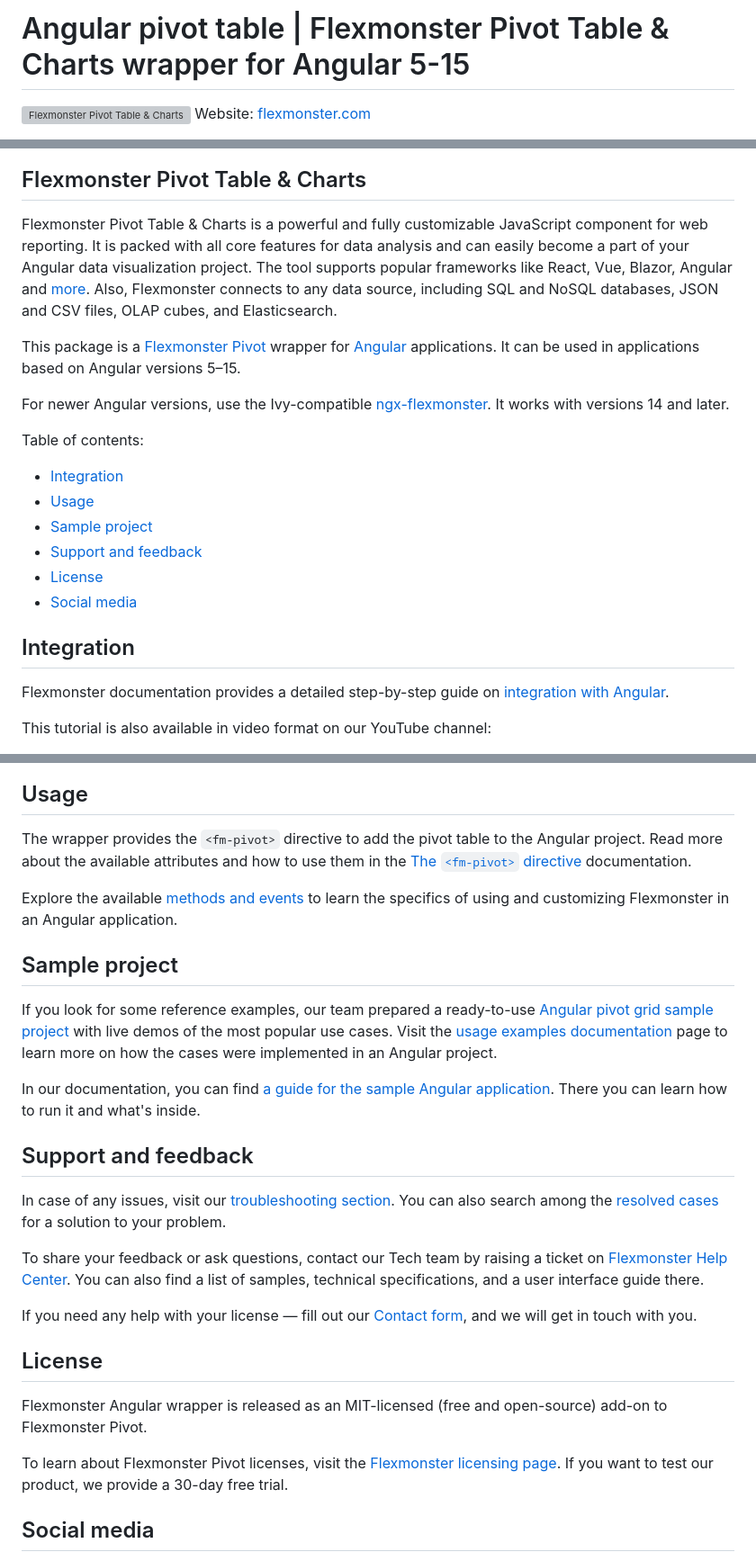
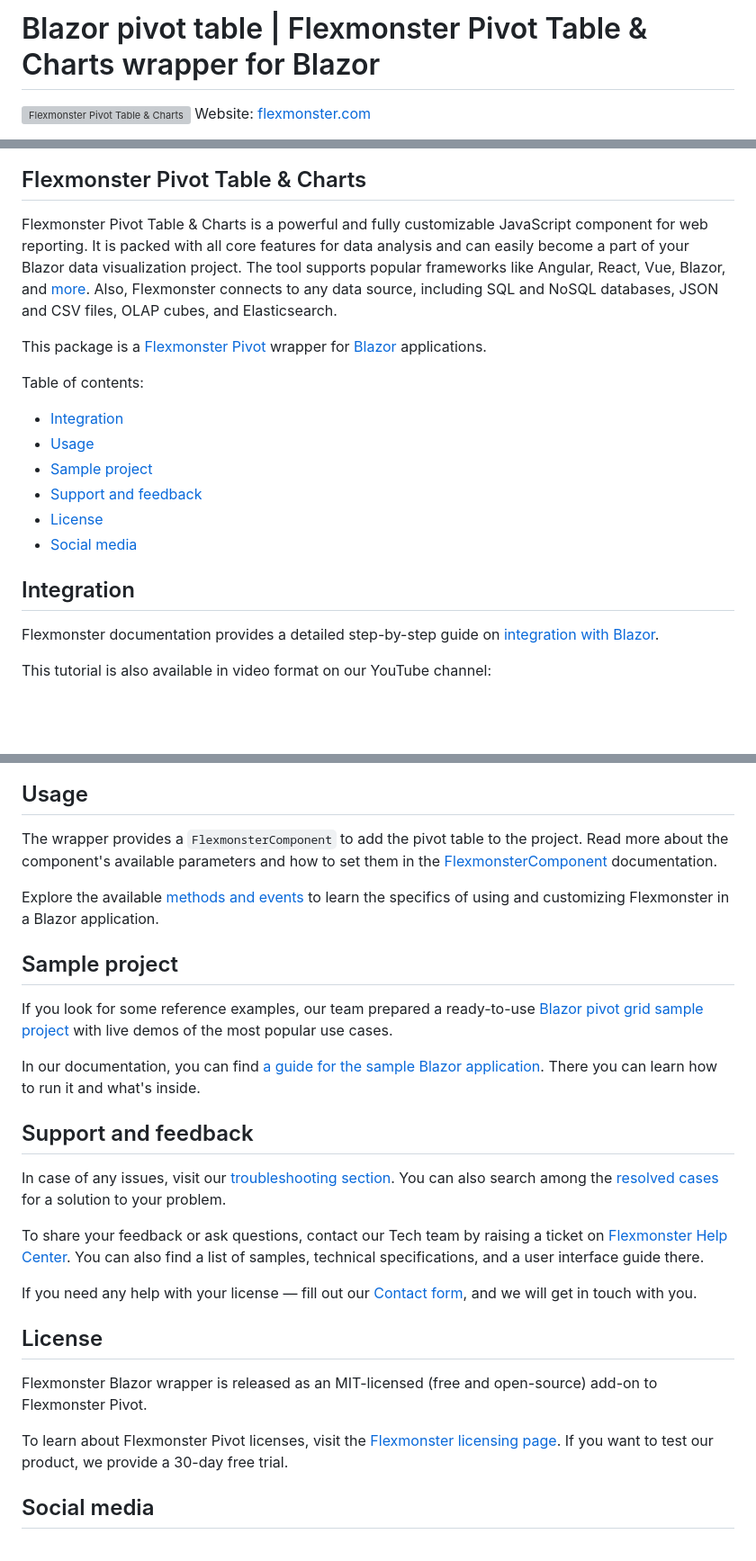
Before and after one commit to flexmonster/flexmonster-blazor, a Markdown page: README.md, 3 parts joined by grey strips. Shown: that part at 90% size. Drawn GitHub-style; blank space fills up the shorter version; grey boxes are pictures that could not be loaded.

```diff
--- a/README.md
+++ b/README.md
@@ -1,4 +1,4 @@
-# Angular pivot table | Flexmonster Pivot Table & Charts wrapper for Angular 5-15
-[![Flexmonster Pivot Table & Charts](https://static.flexmonster.com/uploads/2023/09/07151104/angular.png)](https://www.flexmonster.com?r=wrap_ang)
-Website: [flexmonster.com](https://www.flexmonster.com?r=wrap_ang)
+# Blazor pivot table | Flexmonster Pivot Table & Charts wrapper for Blazor
+[![Flexmonster Pivot Table & Charts](https://static.flexmonster.com/uploads/2023/07/19212429/blazor-2.png)](https://www.flexmonster.com?r=wrap_blz)
+Website: [flexmonster.com](https://www.flexmonster.com?r=wrap_blz)
 
@@ -8,12 +8,9 @@ Website: [flexmonster.com](https://www.flexmonster.com?r=wrap_ang)
 
 ## Flexmonster Pivot Table & Charts
 
-Flexmonster Pivot Table & Charts is a powerful and fully customizable JavaScript component for web reporting. It is packed with all core features for data analysis and can easily become a part of your Angular data visualization project. The tool supports popular frameworks like React, Vue, Blazor, Angular and [more](https://www.flexmonster.com/doc/available-tutorials-integration?r=wrap_ang). Also, Flexmonster connects to any data source, including SQL and NoSQL databases, JSON and CSV files, OLAP cubes, and Elasticsearch.
+Flexmonster Pivot Table & Charts is a powerful and fully customizable JavaScript component for web reporting. It is packed with all core features for data analysis and can easily become a part of your Blazor data visualization project. The tool supports popular frameworks like Angular, React, Vue, Blazor, and [more](https://www.flexmonster.com/doc/available-tutorials-integration?r=wrap_blz). Also, Flexmonster connects to any data source, including SQL and NoSQL databases, JSON and CSV files, OLAP cubes, and Elasticsearch.
 
-This package is a [Flexmonster Pivot](https://www.flexmonster.com?r=wrap_ang) wrapper for [Angular](https://angular.io) applications. It can be used in applications based on Angular versions 5–15.
-
-For newer Angular versions, use the Ivy-compatible [ngx-flexmonster](https://www.npmjs.com/package/ngx-flexmonster). It works with versions 14 and later.
-
+This package is a [Flexmonster Pivot](https://www.flexmonster.com?r=wrap_blz) wrapper for [Blazor](https://dotnet.microsoft.com/en-us/apps/aspnet/web-apps/blazor) applications.
 
 Table of contents:
 
@@ -26,7 +23,7 @@ Table of contents:
 
 ## <a name="integration"></a>Integration ##
 
-Flexmonster documentation provides a detailed step-by-step guide on [іntegration with Angular](https://www.flexmonster.com/doc/integration-with-angular?r=wrap_ang).
+Flexmonster documentation provides a detailed step-by-step guide on [іntegration with Blazor](https://www.flexmonster.com/doc/integration-with-blazor?r=wrap_blz).
 
 This tutorial is also available in video format on our YouTube channel:
 
@@ -35,16 +32,15 @@ This tutorial is also available in video format on our YouTube channel:
 
 ## <a name="usage"></a>Usage ##
 
-The wrapper provides  the `<fm-pivot>` directive to add the pivot table to the Angular project. Read more about the available attributes and how to use them in the [The `<fm-pivot>` directive](https://www.flexmonster.com/doc/fm-pivot-directive-for-angular?r=wrap_ang) documentation.
+The wrapper provides a `FlexmonsterComponent` to add the pivot table to the project. Read more about the component's available parameters and how to set them in the  [FlexmonsterComponent](https://www.flexmonster.com/doc/flexmonster-component-for-blazor?r=wrap_blz) documentation.
 
-Explore the available [methods and events](https://www.flexmonster.com/doc/using-methods-and-events-angular?r=wrap_ang) to learn the specifics of using and customizing Flexmonster in an Angular application.
+Explore the available [methods and events](https://www.flexmonster.com/doc/using-methods-and-events-blazor?r=wrap_blz) to learn the specifics of using and customizing Flexmonster in a Blazor application.
 
 ## <a name="sample-project"></a>Sample project ##
 
-If you look for some reference examples, our team prepared a ready-to-use [Angular pivot grid sample project](https://github.com/flexmonster/pivot-angular?r=wrap_ang) with live demos of the most popular use cases. Visit the [usage examples documentation](https://www.flexmonster.com/doc/usage-examples-angular?r=wrap_ang) page to learn more on how the cases were implemented in an Angular project.
+If you look for some reference examples, our team prepared a ready-to-use [Blazor pivot grid sample project](https://github.com/flexmonster/pivot-blazor?r=wrap_blz) with live demos of the most popular use cases.
 
-In our documentation, you can find [a guide for the sample Angular application](https://www.flexmonster.com/doc/sample-angular-project?r=wrap_ang). There you can learn how to run it and what's inside.
-
+In our documentation, you can find [a guide for the sample Blazor application](https://www.flexmonster.com/doc/sample-blazor-project?r=wrap_blz). There you can learn how to run it and what's inside.
 
 
 ## <a name="support-feedback"></a>Support and feedback ##
@@ -57,5 +53,5 @@ If you need any help with your license — fill out our [Contact form](https://w
 
 ## <a name="license"></a>License ##
 
-Flexmonster Angular wrapper is released as an MIT-licensed (free and open-source) add-on to Flexmonster Pivot.
+Flexmonster Blazor wrapper is released as an MIT-licensed (free and open-source) add-on to Flexmonster Pivot.
 
```
Also changed, not shown: other parts of README.md (+6 -6 lines).
